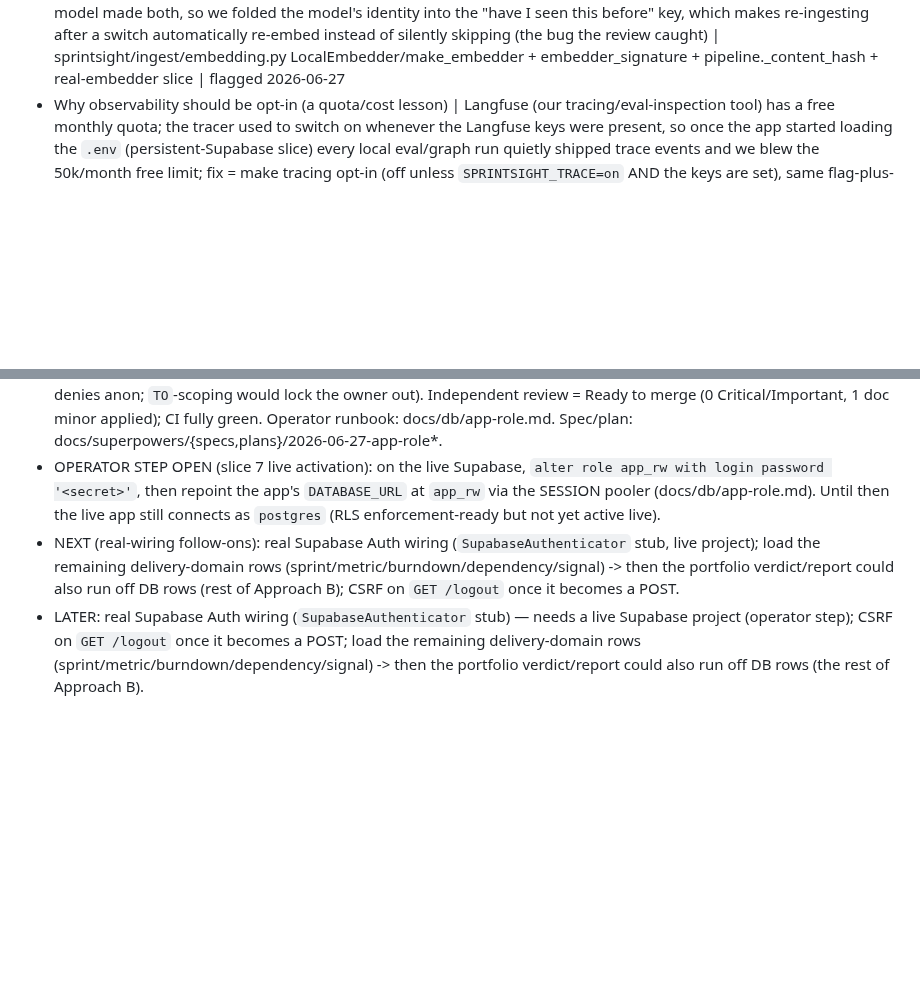
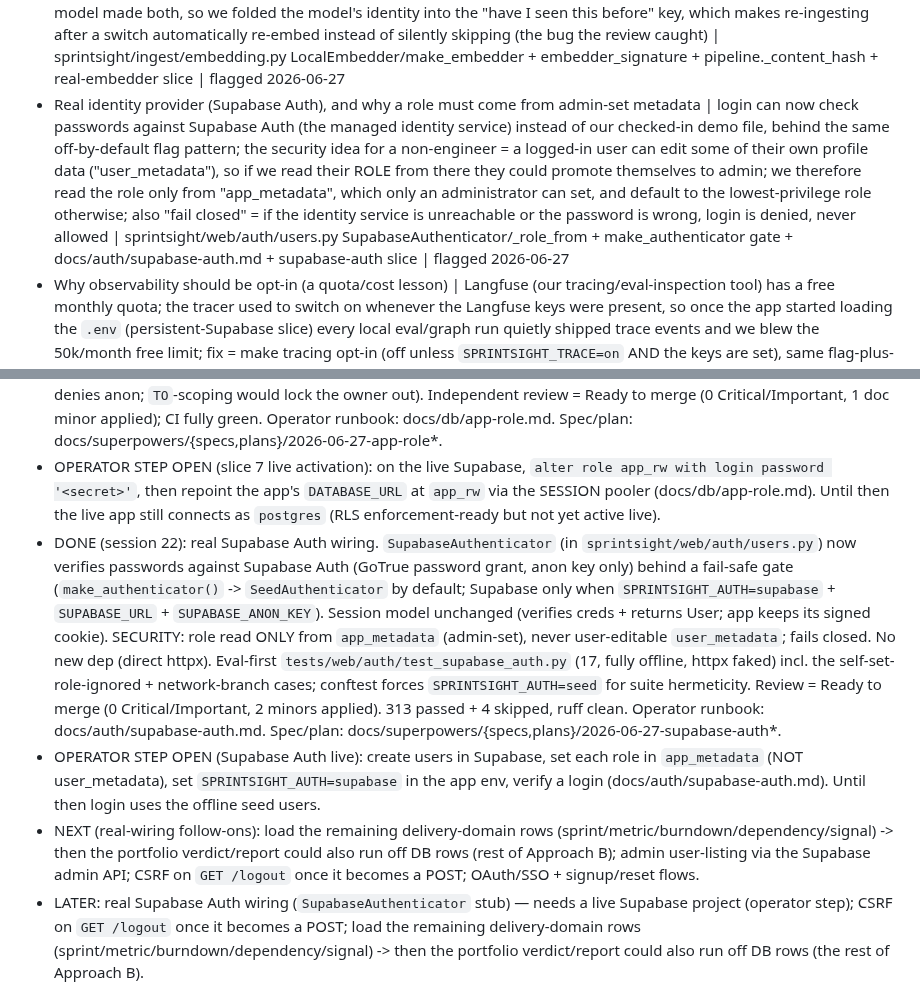
Before and after one commit to davidmjackson/sight, a Markdown page: HANDOVER.md, 2 parts joined by grey strips. Rendered like a GitHub page; blank space fills up the shorter version.

Commit message:
docs(handover): session 22 real Supabase Auth wiring DONE [SS-5]
Co-Authored-By: Claude Opus 4.8 (1M context) <noreply@anthropic.com>

```diff
--- a/HANDOVER.md
+++ b/HANDOVER.md
@@ -33,6 +33,7 @@ Format per item: concept | one line on what is new | code/stage pointer | date f
 - SDK version drift | code written against an old third-party SDK breaks when a newer rewritten version installs; fix is to target + pin the current API | sprintsight/connect/connector.py + 2026-06-26 | 2026-06-26
 - Going live is a config + credentials act, not new code | the cross-tool watermelon was already live-capable in the web app; the session-19 demo proved that flipping it from the saved snapshot to real two-tool data is purely a matter of supplying the seven-var credential gate (in one terminal) and logging in, with an honest "live as of ..." badge showing which data you are looking at, so "the code is ready" and "we have demonstrated it live" are two separate milestones | sprintsight/web/crosstool_service.py `_crosstool_live_enabled` + docs/connectors/live-run.md + session-19 /crosstool web live demo | flagged 2026-06-26
 - The real embedder, and why "change the model = re-ingest" | we swapped the fake search-vector maker (HashingEmbedder, matches only identical words) for a real meaning-based model (gte-large), behind the same offline-by-default switch as the DB/LLM/connectors; the subtle part = stored vectors and a search only compare if the SAME model made both, so we folded the model's identity into the "have I seen this before" key, which makes re-ingesting after a switch automatically re-embed instead of silently skipping (the bug the review caught) | sprintsight/ingest/embedding.py LocalEmbedder/make_embedder + embedder_signature + pipeline._content_hash + real-embedder slice | flagged 2026-06-27
+- Real identity provider (Supabase Auth), and why a role must come from admin-set metadata | login can now check passwords against Supabase Auth (the managed identity service) instead of our checked-in demo file, behind the same off-by-default flag pattern; the security idea for a non-engineer = a logged-in user can edit some of their own profile data ("user_metadata"), so if we read their ROLE from there they could promote themselves to admin; we therefore read the role only from "app_metadata", which only an administrator can set, and default to the lowest-privilege role otherwise; also "fail closed" = if the identity service is unreachable or the password is wrong, login is denied, never allowed | sprintsight/web/auth/users.py SupabaseAuthenticator/_role_from + make_authenticator gate + docs/auth/supabase-auth.md + supabase-auth slice | flagged 2026-06-27
 - Why observability should be opt-in (a quota/cost lesson) | Langfuse (our tracing/eval-inspection tool) has a free monthly quota; the tracer used to switch on whenever the Langfuse keys were present, so once the app started loading the `.env` (persistent-Supabase slice) every local eval/graph run quietly shipped trace events and we blew the 50k/month free limit; fix = make tracing opt-in (off unless `SPRINTSIGHT_TRACE=on` AND the keys are set), same flag-plus-credentials pattern as the LLM/DB/crosstool/embedder gates; the idea for a non-engineer = third-party tools often meter usage, and a "fires whenever a key exists" integration can silently run up a bill/quota, so default it OFF | sprintsight/evals/tracing.py `_enabled`/`get_tracer` + SPRINTSIGHT_TRACE flag + langfuse-trace-gate | flagged 2026-06-27
 - Least privilege: the app logs in as a restricted database user, not the owner | following on from the RLS lesson, the database rule only protects a "normal" user, so we created `app_rw` (a login that can only read/write the app's tables, nothing more, and cannot bypass the rule) and the app now connects as it instead of the all-powerful owner; the idea for a non-engineer = "least privilege" (give each piece of software the smallest set of permissions it needs, so a bug or a stolen password can do less damage) and that this is the step that finally switches tenant isolation on for the app | db/migrations/0004_app_role.sql + docs/db/app-role.md + the CI db job proving the app works as app_rw under enforced RLS + app-role slice | flagged 2026-06-27
 - Per-tenant Row Level Security, and why "enable RLS" is not "enforce RLS" | RLS = the database itself filters which rows a query can see by a rule, so a forgotten WHERE clause cannot leak another tenant's data; the non-obvious lesson a non-engineer needs = the database only applies that rule to a "normal" login, NOT to a SUPERUSER or the table's owner (they bypass it), so adding the rule is not the same as it taking effect; we proved the rule is correct (a normal role is properly isolated) but the app gains the protection only once it connects as a least-privilege normal role (the next step) | db/migrations/0003_tenant_rls_policies.sql + db/checks/rls_isolation.sql + PostgresStore/PostgresRetriever set_config app.tenant_id + tenant-rls slice | flagged 2026-06-27
@@ -381,7 +382,9 @@ Report-quality eval arc is DONE (eval GREEN, gates CI). Next arc: LLM report-wri
 - DONE (slice 6, session 22): per-tenant RLS POLICIES, DB-enforced + CI-proven. `db/migrations/0003_tenant_rls_policies.sql` adds a `tenant_isolation` policy (FORCE RLS + `USING`/`WITH CHECK` on `tenant_id = nullif(current_setting('app.tenant_id', true), '')::uuid`) on all 8 tenant tables; the app announces its tenant on connect via `set_config('app.tenant_id', <uuid>, false)` in `PostgresStore`/`PostgresRetriever`. CI `db` job proves cross-tenant no-leak via `db/checks/rls_isolation.sql` (A can't see B, B can't see A, unset-GUC fail-closed). Offline `tests/test_tenant_guc.py` (3, faked psycopg) pins the GUC wiring. KEY FINDING (caught by CI, not the review): RLS is bypassed by SUPERUSERS and the table OWNER, and FORCE only subjects the owner, NOT a superuser — so the policy is correct + proven (the eval runs as a non-superuser `SET ROLE` probe) but the APP gains real protection only once it connects as a least-privilege NON-superuser role. Also fixed: `set_config(...,NULL,...)` stores '' not unset, so the policy uses `nullif(...,'')` to fail closed. Independent review = Ready to merge (0 Critical, reviewed pre-superuser-fix). CI fully green @ 00bc73e. Spec/plan: docs/superpowers/{specs,plans}/2026-06-27-tenant-rls-policies*.
 - DONE (slice 7, session 22): least-privilege `app_rw` role that ACTIVATES RLS enforcement. `db/migrations/0004_app_role.sql` creates `app_rw` (NOLOGIN/NOSUPERUSER/NOBYPASSRLS, no password in git) + grants least privilege (schema USAGE + CRUD on app tables + default privileges). The CI `db` job now runs ingest + retrieval AS `app_rw` (the real production path, a non-superuser subject to RLS) and asserts it is not superuser/bypassrls, sees 0 rows with no tenant GUC (fail-closed) and the demo tenant's 5 teams with it. NO app code change (the app already sets the GUC + reads `DATABASE_URL`). Policy intentionally NOT scoped `TO app_rw` (the PUBLIC policy already denies anon; `TO`-scoping would lock the owner out). Independent review = Ready to merge (0 Critical/Important, 1 doc minor applied); CI fully green. Operator runbook: docs/db/app-role.md. Spec/plan: docs/superpowers/{specs,plans}/2026-06-27-app-role*.
 - OPERATOR STEP OPEN (slice 7 live activation): on the live Supabase, `alter role app_rw with login password '<secret>'`, then repoint the app's `DATABASE_URL` at `app_rw` via the SESSION pooler (docs/db/app-role.md). Until then the live app still connects as `postgres` (RLS enforcement-ready but not yet active live).
-- NEXT (real-wiring follow-ons): real Supabase Auth wiring (`SupabaseAuthenticator` stub, live project); load the remaining delivery-domain rows (sprint/metric/burndown/dependency/signal) -> then the portfolio verdict/report could also run off DB rows (rest of Approach B); CSRF on `GET /logout` once it becomes a POST.
+- DONE (session 22): real Supabase Auth wiring. `SupabaseAuthenticator` (in `sprintsight/web/auth/users.py`) now verifies passwords against Supabase Auth (GoTrue password grant, anon key only) behind a fail-safe gate (`make_authenticator()` -> `SeedAuthenticator` by default; Supabase only when `SPRINTSIGHT_AUTH=supabase` + `SUPABASE_URL` + `SUPABASE_ANON_KEY`). Session model unchanged (verifies creds + returns User; app keeps its signed cookie). SECURITY: role read ONLY from `app_metadata` (admin-set), never user-editable `user_metadata`; fails closed. No new dep (direct httpx). Eval-first `tests/web/auth/test_supabase_auth.py` (17, fully offline, httpx faked) incl. the self-set-role-ignored + network-branch cases; conftest forces `SPRINTSIGHT_AUTH=seed` for suite hermeticity. Review = Ready to merge (0 Critical/Important, 2 minors applied). 313 passed + 4 skipped, ruff clean. Operator runbook: docs/auth/supabase-auth.md. Spec/plan: docs/superpowers/{specs,plans}/2026-06-27-supabase-auth*.
+- OPERATOR STEP OPEN (Supabase Auth live): create users in Supabase, set each role in `app_metadata` (NOT user_metadata), set `SPRINTSIGHT_AUTH=supabase` in the app env, verify a login (docs/auth/supabase-auth.md). Until then login uses the offline seed users.
+- NEXT (real-wiring follow-ons): load the remaining delivery-domain rows (sprint/metric/burndown/dependency/signal) -> then the portfolio verdict/report could also run off DB rows (rest of Approach B); admin user-listing via the Supabase admin API; CSRF on `GET /logout` once it becomes a POST; OAuth/SSO + signup/reset flows.
 - LATER: real Supabase Auth wiring (`SupabaseAuthenticator` stub) — needs a live Supabase project (operator step); CSRF on `GET /logout` once it becomes a POST; load the remaining delivery-domain rows (sprint/metric/burndown/dependency/signal) -> then the portfolio verdict/report could also run off DB rows (the rest of Approach B).
 - Stage 2+ report-writer LLM calls need the Anthropic API key wired (.env) — now loaded by the .env loader.
 
```
Also changed, not shown: other parts of HANDOVER.md (+1 -1 lines).
